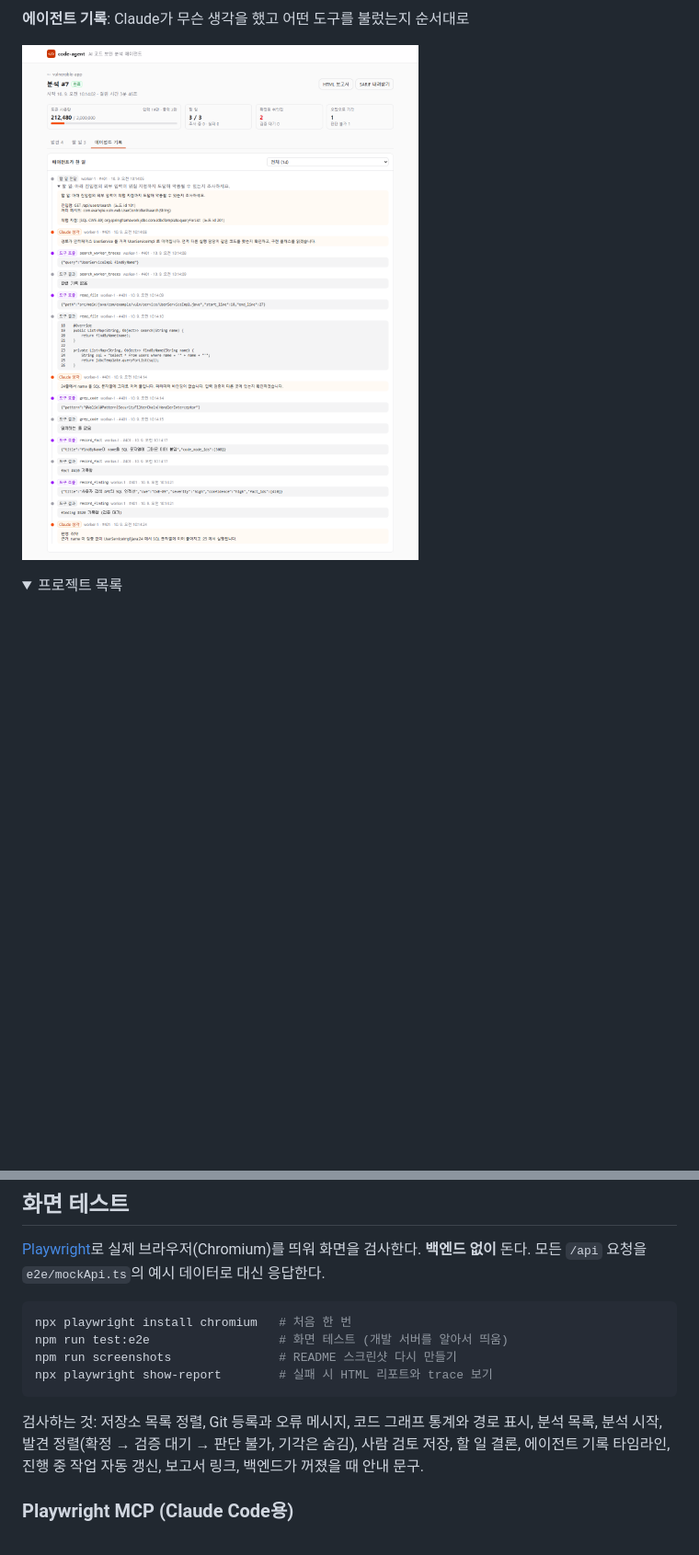
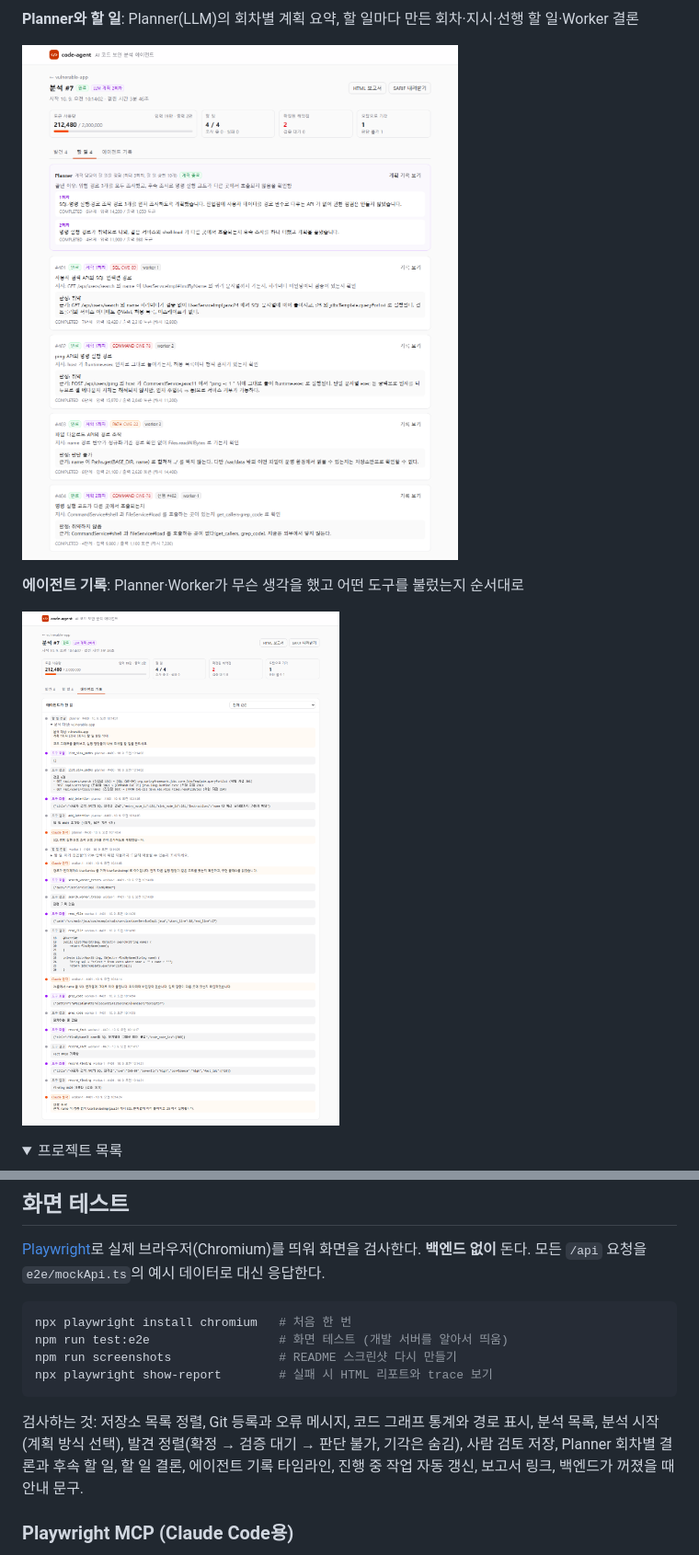
Before and after one commit to yeomyaloo/fe-code-agent, a Markdown page: README.md, 2 parts joined by grey strips. Shown at 92% size. Drawn GitHub-style; pictures changed too: docs/screenshots/analysis-plan.png (added), docs/screenshots/analysis-traces.png; folded sections open; blank space fills up the shorter version.

````diff
--- a/README.md
+++ b/README.md
@@ -16,7 +16,11 @@
 
 ![분석 결과](docs/screenshots/analysis-findings.png)
 
-**에이전트 기록**: Claude가 무슨 생각을 했고 어떤 도구를 불렀는지 순서대로
+**Planner와 할 일**: Planner(LLM)의 회차별 계획 요약, 할 일마다 만든 회차·지시·선행 할 일·Worker 결론
+
+![Planner와 할 일](docs/screenshots/analysis-plan.png)
+
+**에이전트 기록**: Planner·Worker가 무슨 생각을 했고 어떤 도구를 불렀는지 순서대로
 
 ![에이전트 기록](docs/screenshots/analysis-traces.png)
 
@@ -77,7 +81,7 @@ npm run screenshots               # README 스크린샷 다시 만들기
 npx playwright show-report        # 실패 시 HTML 리포트와 trace 보기
 ```
 
-검사하는 것: 저장소 목록 정렬, Git 등록과 오류 메시지, 코드 그래프 통계와 경로 표시, 분석 목록, 분석 시작, 발견 정렬(확정 → 검증 대기 → 판단 불가, 기각은 숨김), 사람 검토 저장, 할 일 결론, 에이전트 기록 타임라인, 진행 중 작업 자동 갱신, 보고서 링크, 백엔드가 꺼졌을 때 안내 문구.
+검사하는 것: 저장소 목록 정렬, Git 등록과 오류 메시지, 코드 그래프 통계와 경로 표시, 분석 목록, 분석 시작(계획 방식 선택), 발견 정렬(확정 → 검증 대기 → 판단 불가, 기각은 숨김), 사람 검토 저장, Planner 회차별 결론과 후속 할 일, 할 일 결론, 에이전트 기록 타임라인, 진행 중 작업 자동 갱신, 보고서 링크, 백엔드가 꺼졌을 때 안내 문구.
 
 ### Playwright MCP (Claude Code용)
 
````
Also changed, not shown: other parts of README.md (+2 -2 lines), docs/screenshots/analysis-findings.png, docs/screenshots/project.png, 7 other files.
